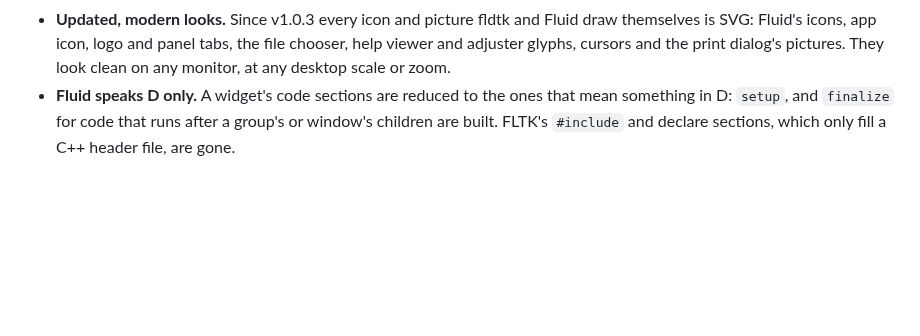
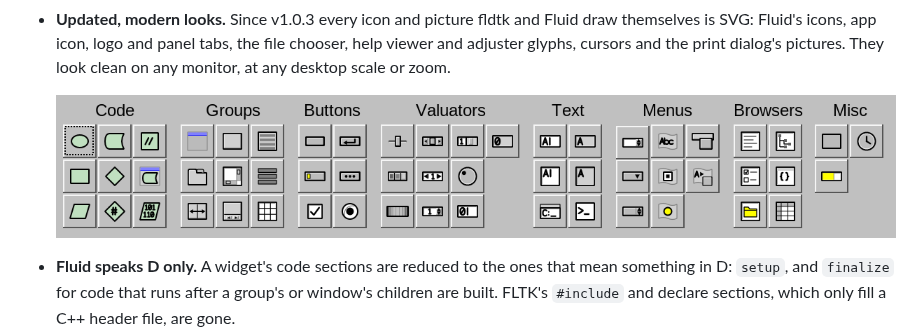
Before and after one commit to sxmboer/fldtk, a Markdown page: README.md, the part around one of its changes. Drawn GitHub-style; pictures changed too: screenshots/widget-bin.png (added); blank space fills up the shorter version.

Commit message:
README: screenshots served from the repository, widget bin picture
Co-Authored-By: Claude Opus 5.5 <noreply@anthropic.com>

```diff
--- a/README.md
+++ b/README.md
@@ -80,6 +80,9 @@ Highlights of v1.0.3:
   tabs, the file chooser, help viewer and adjuster glyphs, cursors and the
   print dialog's pictures. They look clean on any monitor, at any desktop
   scale or zoom.
+
+  <img alt="Fluid's widget bin" src="https://raw.githubusercontent.com/sxmboer/fldtk/main/screenshots/widget-bin.png" />
+
 - **Fluid speaks D only.** A widget's code sections are reduced to the
   ones that mean something in D: `setup`, and `finalize` for code that
   runs after a group's or window's children are built. FLTK's `#include`
```
Also changed, not shown: other parts of README.md (+1 -1 lines), screenshots/button.png (added).
